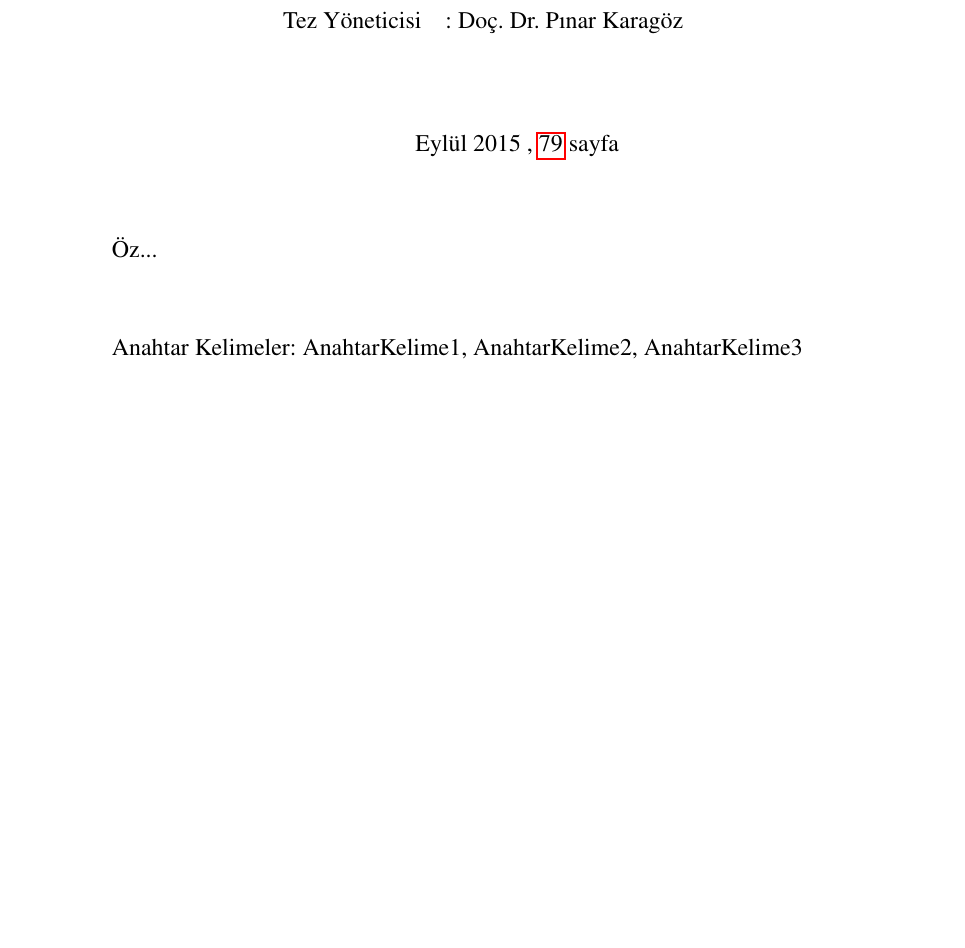
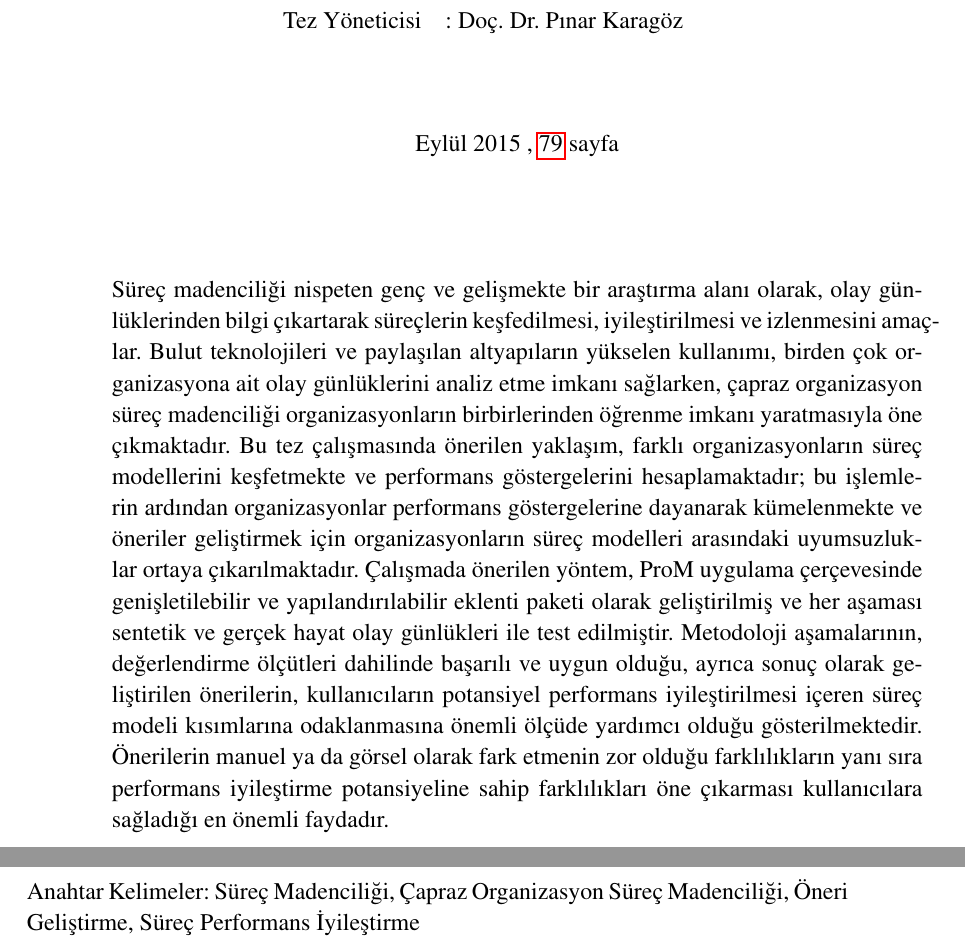
Before and after one commit to onuryilmaz/cross-org-proc-min-thesis, a LaTeX thesis (thesis.tex): part of page 7 of 99 before the commit and two parts of pages 7 and 8 of 101 after it, the two joined at a grey line, cut so that both start at the same text, the shorter picture padded with empty space. Compiled offline with pdfLaTeX; a LaTeX package or settings file that is missing is left out.

Commit message:
no message

```diff
--- a/thesis.tex
+++ b/thesis.tex
@@ -204,7 +204,7 @@
 %
 % Keywords : English & Turkish, Comma seperated
 \keywords{Process Mining, Cross-organizational Process Mining, Recommendation Generation, Process Performance Improvement}
-\anahtarklm{AnahtarKelime1, AnahtarKelime2, AnahtarKelime3}
+\anahtarklm{Süreç Madenciliği, Çapraz Organizasyon Süreç Madenciliği, Öneri Geliştirme, Süreç Performans İyileştirme}
 %
 % Abstract in English
 % at most 250 words
@@ -212,7 +212,7 @@
 %
 % Turkish Abstract
 %
-\oz{Öz...  }
+\oz{Süreç madenciliği nispeten genç ve gelişmekte bir araştırma alanı olarak, olay günlüklerinden bilgi çıkartarak süreçlerin keşfedilmesi, iyileştirilmesi ve izlenmesini amaçlar. Bulut teknolojileri ve paylaşılan altyapıların yükselen kullanımı, birden çok organizasyona ait olay günlüklerini analiz etme imkanı sağlarken, çapraz organizasyon süreç madenciliği organizasyonların birbirlerinden öğrenme imkanı yaratmasıyla öne çıkmaktadır. Bu tez çalışmasında önerilen yaklaşım, farklı organizasyonların süreç modellerini keşfetmekte ve performans göstergelerini hesaplamaktadır; bu işlemlerin ardından organizasyonlar performans göstergelerine dayanarak kümelenmekte ve öneriler geliştirmek için organizasyonların süreç modelleri arasındaki uyumsuzluklar ortaya çıkarılmaktadır. Çalışmada önerilen yöntem, ProM uygulama çerçevesinde genişletilebilir ve yapılandırılabilir eklenti paketi olarak geliştirilmiş ve her aşaması sentetik ve gerçek hayat olay günlükleri ile test edilmiştir. Metodoloji aşamalarının, değerlendirme ölçütleri dahilinde başarılı ve uygun olduğu, ayrıca sonuç olarak geliştirilen önerilerin, kullanıcıların potansiyel performans iyileştirilmesi içeren süreç modeli kısımlarına odaklanmasına önemli ölçüde yardımcı olduğu gösterilmektedir. Önerilerin manuel ya da görsel olarak fark etmenin zor olduğu farklılıkların yanı sıra performans iyileştirme potansiyeline sahip farklılıkları öne çıkarması kullanıcılara sağladığı en önemli faydadır.}
 %
 % Dedication
 \dedication{\textit{To my family}}
```
